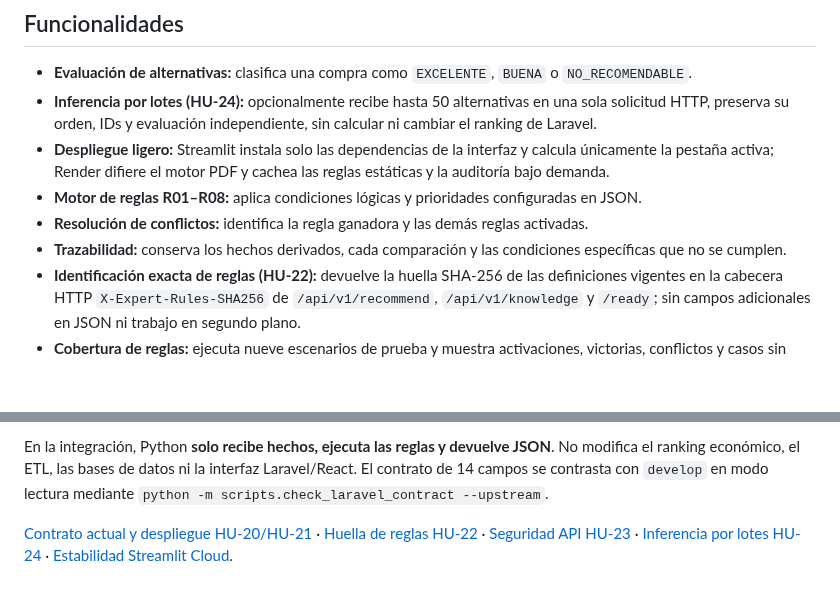
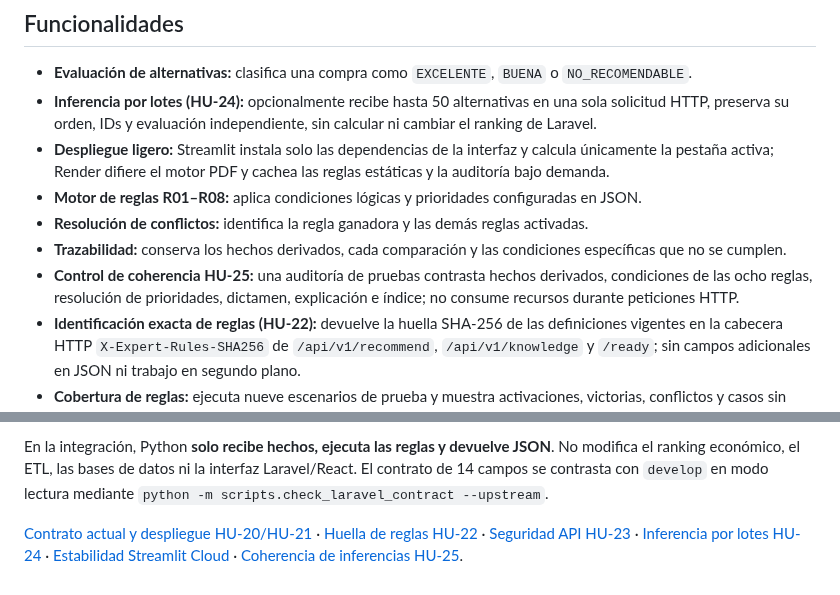
Before and after one commit to Stven2909/smartmarket-sv, a Markdown page: README.md, 2 parts joined by grey strips. GitHub-like rendering; blank space fills up the shorter version.

Commit message:
docs: add HU-25 quality gate and evidence to README.md

```diff
--- a/README.md
+++ b/README.md
@@ -21,6 +21,7 @@ Cada recomendación incluye su conclusión, una acción sugerida y la explicaci
 - **Motor de reglas R01–R08:** aplica condiciones lógicas y prioridades configuradas en JSON.
 - **Resolución de conflictos:** identifica la regla ganadora y las demás reglas activadas.
 - **Trazabilidad:** conserva los hechos derivados, cada comparación y las condiciones específicas que no se cumplen.
+- **Control de coherencia HU-25:** una auditoría de pruebas contrasta hechos derivados, condiciones de las ocho reglas, resolución de prioridades, dictamen, explicación e índice; no consume recursos durante peticiones HTTP.
 - **Identificación exacta de reglas (HU-22):** devuelve la huella SHA-256 de las definiciones vigentes en la cabecera HTTP `X-Expert-Rules-SHA256` de `/api/v1/recommend`, `/api/v1/knowledge` y `/ready`; sin campos adicionales en JSON ni trabajo en segundo plano.
 - **Cobertura de reglas:** ejecuta nueve escenarios de prueba y muestra activaciones, victorias, conflictos y casos sin regla en la interfaz.
 - **Índice de conveniencia:** calcula una puntuación complementaria de 0 a 100 con pesos explícitos.
@@ -312,4 +313,4 @@ Las mejoras del servicio se integran por PR en nuestro `main`. Para publicar los
 
 En la integración, Python **solo recibe hechos, ejecuta las reglas y devuelve JSON**. No modifica el ranking económico, el ETL, las bases de datos ni la interfaz Laravel/React. El contrato de 14 campos se contrasta con `develop` en modo lectura mediante `python -m scripts.check_laravel_contract --upstream`.
 
-[Contrato actual y despliegue HU-20/HU-21](docs/contrato-integracion-develop-2026-11-03.md) · [Huella de reglas HU-22](docs/hu22-huella-reglas.md) · [Seguridad API HU-23](docs/seguridad-api-hu23.md) · [Inferencia por lotes HU-24](docs/inferencia-lotes-hu24.md) · [Estabilidad Streamlit Cloud](docs/reparacion-streamlit-cloud-2026-11.md).
+[Contrato actual y despliegue HU-20/HU-21](docs/contrato-integracion-develop-2026-11-03.md) · [Huella de reglas HU-22](docs/hu22-huella-reglas.md) · [Seguridad API HU-23](docs/seguridad-api-hu23.md) · [Inferencia por lotes HU-24](docs/inferencia-lotes-hu24.md) · [Estabilidad Streamlit Cloud](docs/reparacion-streamlit-cloud-2026-11.md) · [Coherencia de inferencias HU-25](docs/hu25-coherencia-inferencia.md).
```
